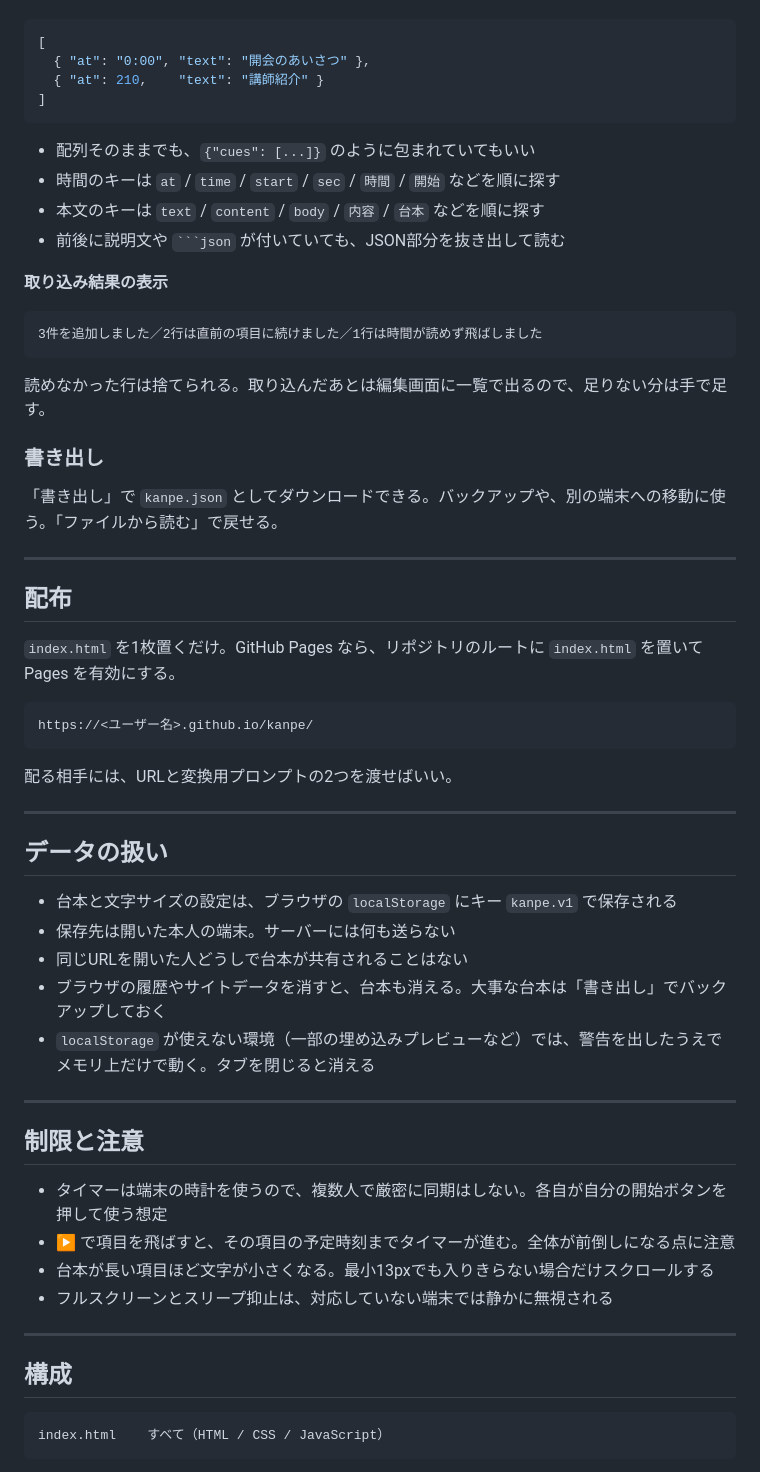
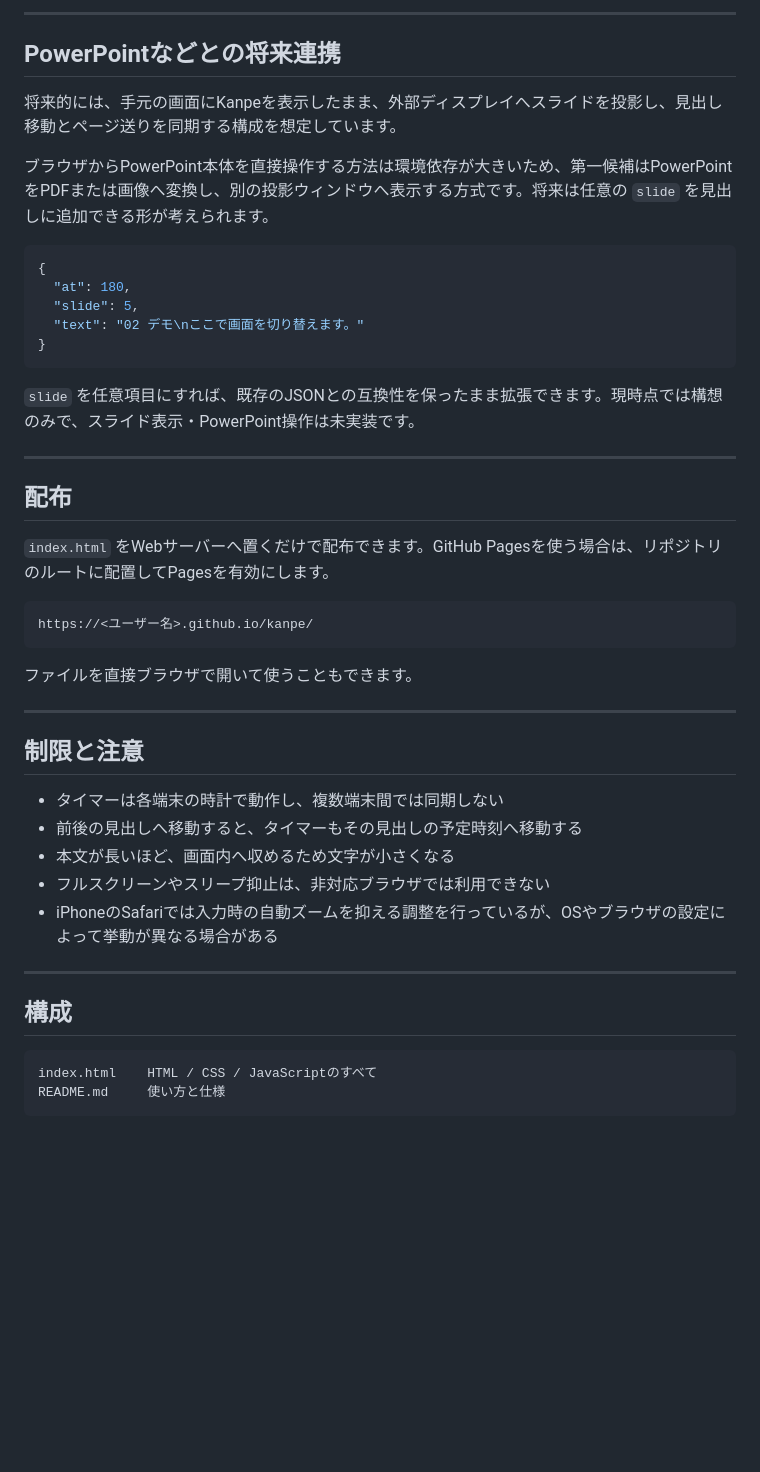
Before and after one commit to kazukibass/kanpe, a Markdown page: README.md, the part around one of its changes. GitHub-like rendering; blank space fills up the shorter version.

`````diff
--- a/README.md
+++ b/README.md
@@ -79,64 +148,49 @@ URLを配れば、受け取った人はそれぞれ自分の台本を入れて
+---
+
+## PowerPointなどとの将来連携
+
+将来的には、手元の画面にKanpeを表示したまま、外部ディスプレイへスライドを投影し、見出し移動とページ送りを同期する構成を想定しています。
+
+ブラウザからPowerPoint本体を直接操作する方法は環境依存が大きいため、第一候補はPowerPointをPDFまたは画像へ変換し、別の投影ウィンドウへ表示する方式です。将来は任意の `slide` を見出しに追加できる形が考えられます。
 
 ```json
-[
-  { "at": "0:00", "text": "開会のあいさつ" },
-  { "at": 210,    "text": "講師紹介" }
-]
+{
+  "at": 180,
+  "slide": 5,
+  "text": "02 デモ\nここで画面を切り替えます。"
+}
 ```
 
-- 配列そのままでも、`{"cues": [...]}` のように包まれていてもいい
-- 時間のキーは `at` / `time` / `start` / `sec` / `時間` / `開始` などを順に探す
-- 本文のキーは `text` / `content` / `body` / `内容` / `台本` などを順に探す
-- 前後に説明文や ```` ```json ```` が付いていても、JSON部分を抜き出して読む
-
-**取り込み結果の表示**
-
-```
-3件を追加しました／2行は直前の項目に続けました／1行は時間が読めず飛ばしました
-```
-
-読めなかった行は捨てられる。取り込んだあとは編集画面に一覧で出るので、足りない分は手で足す。
-
-### 書き出し
-
-「書き出し」で `kanpe.json` としてダウンロードできる。バックアップや、別の端末への移動に使う。「ファイルから読む」で戻せる。
+`slide` を任意項目にすれば、既存のJSONとの互換性を保ったまま拡張できます。現時点では構想のみで、スライド表示・PowerPoint操作は未実装です。
 
 ---
 
 ## 配布
 
-`index.html` を1枚置くだけ。GitHub Pages なら、リポジトリのルートに `index.html` を置いて Pages を有効にする。
+`index.html` をWebサーバーへ置くだけで配布できます。GitHub Pagesを使う場合は、リポジトリのルートに配置してPagesを有効にします。
 
-```
+```text
 https://<ユーザー名>.github.io/kanpe/
 ```
 
-配る相手には、URLと変換用プロンプトの2つを渡せばいい。
-
----
-
-## データの扱い
-
-- 台本と文字サイズの設定は、ブラウザの `localStorage` にキー `kanpe.v1` で保存される
-- 保存先は開いた本人の端末。サーバーには何も送らない
-- 同じURLを開いた人どうしで台本が共有されることはない
-- ブラウザの履歴やサイトデータを消すと、台本も消える。大事な台本は「書き出し」でバックアップしておく
-- `localStorage` が使えない環境（一部の埋め込みプレビューなど）では、警告を出したうえでメモリ上だけで動く。タブを閉じると消える
+ファイルを直接ブラウザで開いて使うこともできます。
 
 ---
 
 ## 制限と注意
 
-- タイマーは端末の時計を使うので、複数人で厳密に同期はしない。各自が自分の開始ボタンを押して使う想定
-- ▶ で項目を飛ばすと、その項目の予定時刻までタイマーが進む。全体が前倒しになる点に注意
-- 台本が長い項目ほど文字が小さくなる。最小13pxでも入りきらない場合だけスクロールする
-- フルスクリーンとスリープ抑止は、対応していない端末では静かに無視される
+- タイマーは各端末の時計で動作し、複数端末間では同期しない
+- 前後の見出しへ移動すると、タイマーもその見出しの予定時刻へ移動する
+- 本文が長いほど、画面内へ収めるため文字が小さくなる
+- フルスクリーンやスリープ抑止は、非対応ブラウザでは利用できない
+- iPhoneのSafariでは入力時の自動ズームを抑える調整を行っているが、OSやブラウザの設定によって挙動が異なる場合がある
 
 ---
 
 ## 構成
 
-```
-index.html    すべて（HTML / CSS / JavaScript）
+```text
+index.html    HTML / CSS / JavaScriptのすべて
+README.md     使い方と仕様
 ```
 
`````
Also changed, not shown: other parts of README.md (+119 -72 lines).
